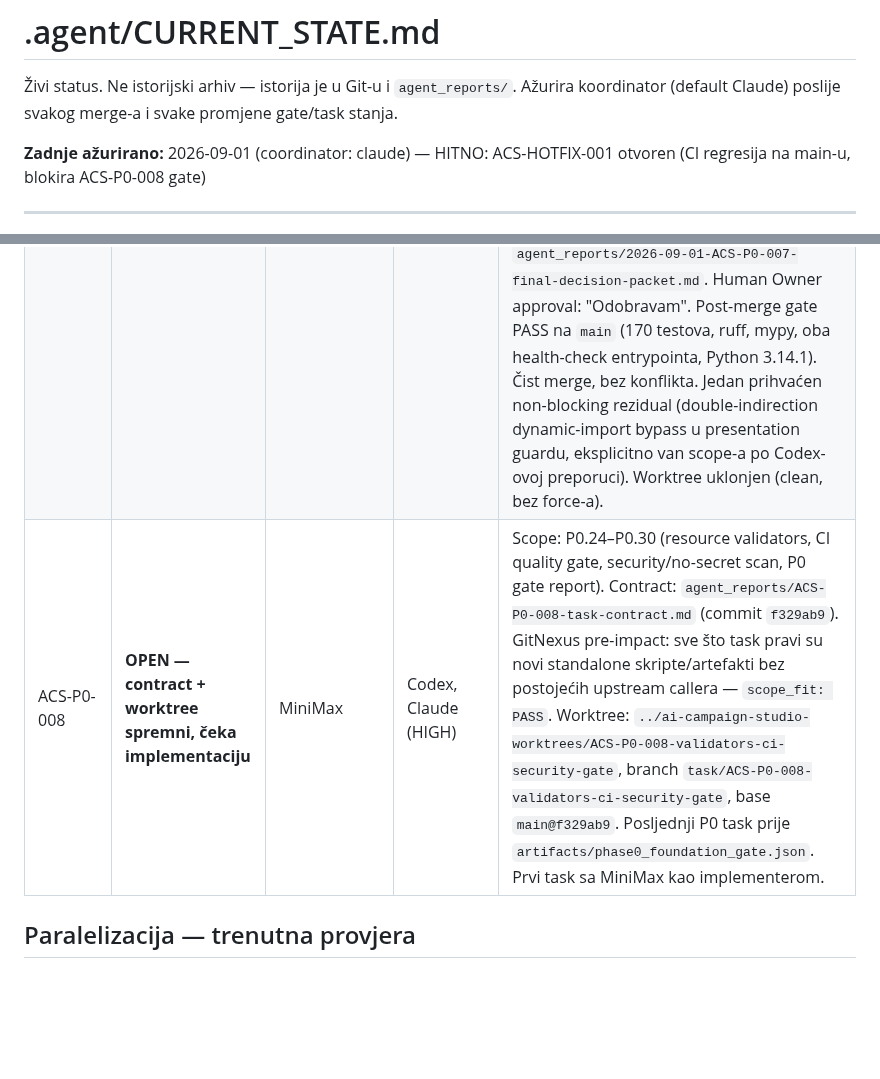
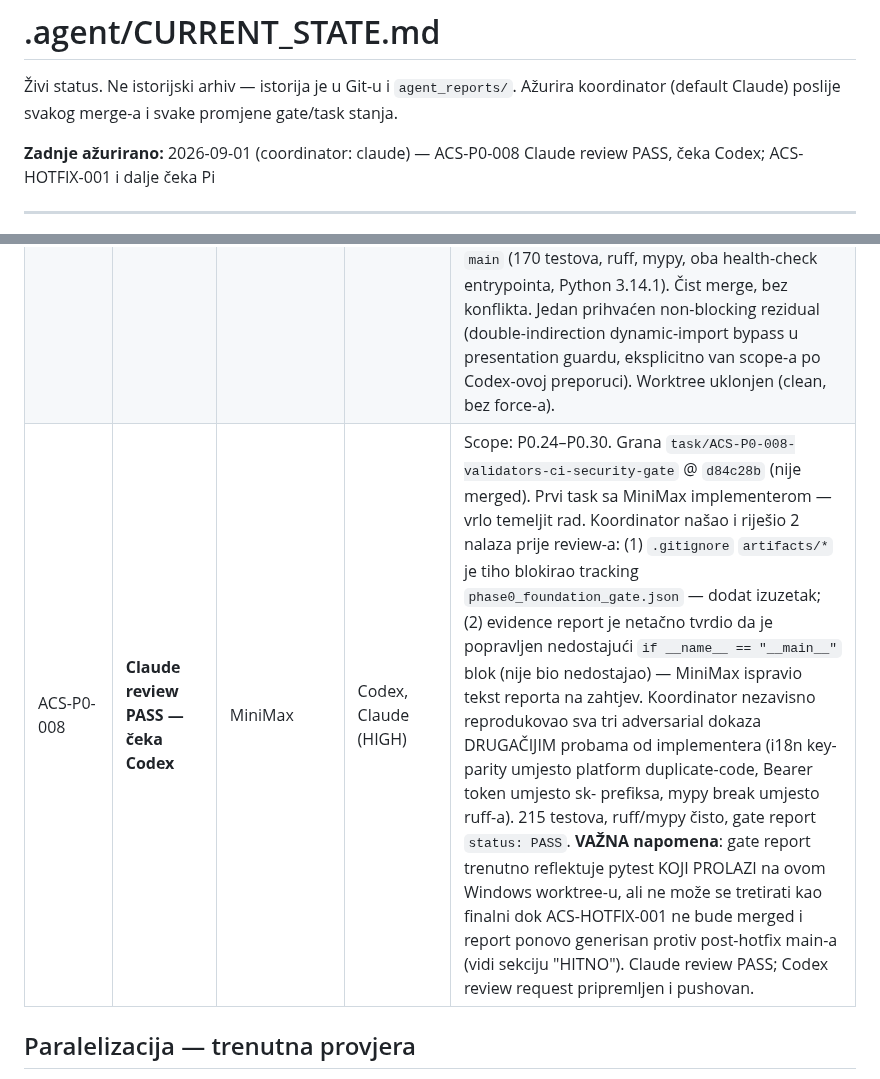
Before and after one commit to Rade69/AI-Campaing-Studio, a Markdown page: .agent/CURRENT_STATE.md, 2 parts joined by grey strips. GitHub-like rendering; blank space fills up the shorter version.

Commit message:
CURRENT_STATE: ACS-P0-008 Claude review PASS, awaiting Codex
Co-Authored-By: Claude Sonnet 5 <noreply@anthropic.com>

```diff
--- a/.agent/CURRENT_STATE.md
+++ b/.agent/CURRENT_STATE.md
@@ -3,7 +3,7 @@
 Živi status. Ne istorijski arhiv — istorija je u Git-u i `agent_reports/`.
 Ažurira koordinator (default Claude) poslije svakog merge-a i svake promjene gate/task stanja.
 
-**Zadnje ažurirano:** 2026-09-01 (coordinator: claude) — HITNO: ACS-HOTFIX-001 otvoren (CI regresija na main-u, blokira ACS-P0-008 gate)
+**Zadnje ažurirano:** 2026-09-01 (coordinator: claude) — ACS-P0-008 Claude review PASS, čeka Codex; ACS-HOTFIX-001 i dalje čeka Pi
 
 ---
 
@@ -140,7 +140,7 @@ report ne može tvrditi `pytest: true` dok ovo nije zatvoreno.
 | ACS-P0-005 | **DONE — merged u main** | Pi | Codex, Claude | Merge commit `c76eb9b` (`--no-ff`, task branch `task/ACS-P0-005-ai-registry-secrets` @ `2ff5f4e`). 2 review runde: Codex REJECT×1 (BF-1..3: secret leak kroz exception `__cause__`, env-var collision za nekanonska imena, modeli za nepoznatog providera), fix nezavisno re-verifikovan od koordinatora, round 2 `PASS_WITH_NOTES` bez blocking findings. Finalni decision packet: `agent_reports/2026-09-01-ACS-P0-005-final-decision-packet.md`. Human Owner approval: "Odobravam". Trivijalan add/add merge konflikt na `infrastructure/__init__.py` (obje 005 i 006 kontrakte su nezavisno listale isti fajl — moja greška u allowed_paths disjoint provjeri za taj par) — riješen ručno, samo docstring razlika. Post-merge gate PASS na `main`. Worktree uklonjen (`--force`, samo Pi-jevi već-inkorporirani raw report fajlovi izgubljeni). |
 | ACS-P0-006 | **DONE — merged u main** | Crush | Codex, Claude | Merge commit `298bbd3` (`--no-ff`, task branch `task/ACS-P0-006-sqlite-foundation` @ `8d45167`). 2 review runde: Codex REJECT×1 (BF-1/2: UoW re-use nakon commit-a onemogući rollback, migration runner rollback-uje caller-owned transakciju kad BEGIN padne), fix nezavisno re-verifikovan od koordinatora, round 2 `PASS_WITH_NOTES` bez blocking findings. Finalni decision packet: `agent_reports/2026-09-01-ACS-P0-006-final-decision-packet.md`. Human Owner approval: "odobravam". Post-merge gate PASS na `main` (104 testa, ruff, mypy, health-check). Worktree uklonjen (clean, bez force-a). Usput: `.codex_tmp/` scratch fajl Codex-a je nakratko interferisao sa `ruff check .` (nije gitignored) — nestao je sam prije nego što je trebalo trajno rješenje, nije naš kod. |
 | ACS-P0-007 | **DONE — merged u main** | Pi | Codex, Claude | Merge commit `1071eff` (`--no-ff`, task branch `task/ACS-P0-007-jobs-presentation-bootstrap` @ `c553379`). Scope: P0.20–P0.23 (Jobs + Presentation contracts + Bootstrap wiring). Tri Codex REJECT/REJECT/PASS_WITH_NOTES runde: BF-1 (submit-after-shutdown orphan job), BF-2 (dynamic-import guard bypass), R2-BF-1 (queued job trajno PENDING nakon shutdown-cancellation) — sva tri nalaza nezavisno reprodukovana od koordinatora PRIJE svake fix-runde I nezavisno reverifikovana POSLIJE (uključujući reprodukciju Codex-ovog 100-job concurrent submit/shutdown stress probe-a). Codex round 3: PASS_WITH_NOTES, bez blocking findings. Finalni decision packet: `agent_reports/2026-09-01-ACS-P0-007-final-decision-packet.md`. Human Owner approval: "Odobravam". Post-merge gate PASS na `main` (170 testova, ruff, mypy, oba health-check entrypointa, Python 3.14.1). Čist merge, bez konflikta. Jedan prihvaćen non-blocking rezidual (double-indirection dynamic-import bypass u presentation guardu, eksplicitno van scope-a po Codex-ovoj preporuci). Worktree uklonjen (clean, bez force-a). |
-| ACS-P0-008 | **OPEN — contract + worktree spremni, čeka implementaciju** | MiniMax | Codex, Claude (HIGH) | Scope: P0.24–P0.30 (resource validators, CI quality gate, security/no-secret scan, P0 gate report). Contract: `agent_reports/ACS-P0-008-task-contract.md` (commit `f329ab9`). GitNexus pre-impact: sve što task pravi su novi standalone skripte/artefakti bez postojećih upstream callera — `scope_fit: PASS`. Worktree: `../ai-campaign-studio-worktrees/ACS-P0-008-validators-ci-security-gate`, branch `task/ACS-P0-008-validators-ci-security-gate`, base `main@f329ab9`. Posljednji P0 task prije `artifacts/phase0_foundation_gate.json`. Prvi task sa MiniMax kao implementerom. |
+| ACS-P0-008 | **Claude review PASS — čeka Codex** | MiniMax | Codex, Claude (HIGH) | Scope: P0.24–P0.30. Grana `task/ACS-P0-008-validators-ci-security-gate` @ `d84c28b` (nije merged). Prvi task sa MiniMax implementerom — vrlo temeljit rad. Koordinator našao i riješio 2 nalaza prije review-a: (1) `.gitignore` `artifacts/*` je tiho blokirao tracking `phase0_foundation_gate.json` — dodat izuzetak; (2) evidence report je netačno tvrdio da je popravljen nedostajući `if __name__ == "__main__"` blok (nije bio nedostajao) — MiniMax ispravio tekst reporta na zahtjev. Koordinator nezavisno reprodukovao sva tri adversarial dokaza DRUGAČIJIM probama od implementera (i18n key-parity umjesto platform duplicate-code, Bearer token umjesto sk- prefiksa, mypy break umjesto ruff-a). 215 testova, ruff/mypy čisto, gate report `status: PASS`. **VAŽNA napomena**: gate report trenutno reflektuje pytest KOJI PROLAZI na ovom Windows worktree-u, ali ne može se tretirati kao finalni dok ACS-HOTFIX-001 ne bude merged i report ponovo generisan protiv post-hotfix main-a (vidi sekciju "HITNO"). Claude review PASS; Codex review request pripremljen i pushovan. |
 
 ## Paralelizacija — trenutna provjera
 
```
